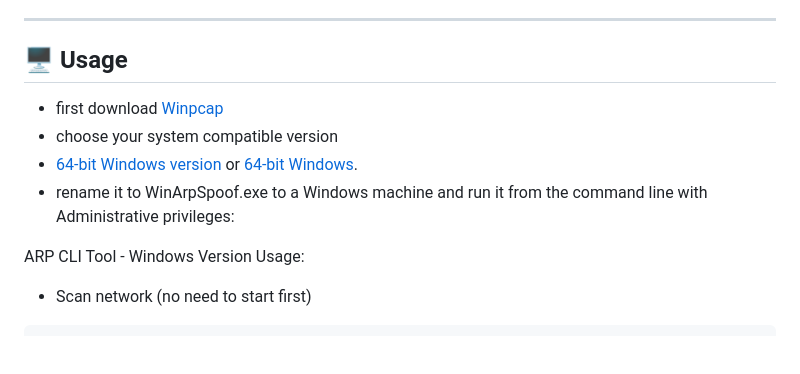
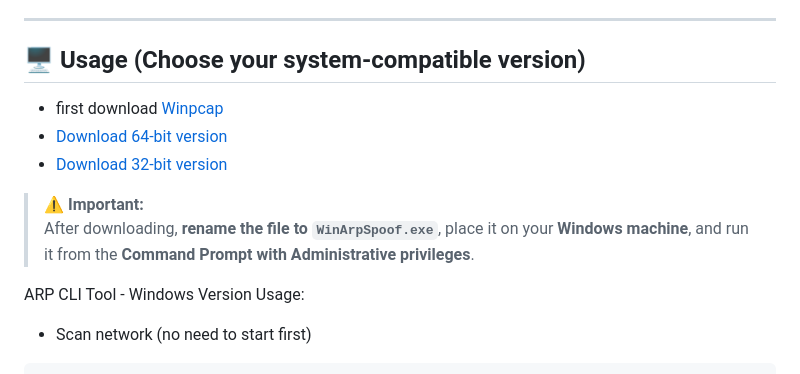
Before and after one commit to ZiadSafwat/WinArpSpoof, a Markdown page: README.md, the part around the change. Rendered like a GitHub page; blank space fills up the shorter version.

```diff
--- a/README.md
+++ b/README.md
@@ -15,12 +15,15 @@ When running with `start` command, the tool now automatically:
 - 🚫 Blocks dynamic ARP updates on your interface
 - 🛡️ Prevents ARP spoofing attacks against your machine
 ---
-## 🖥️ Usage
+## 🖥️ Usage (Choose your system-compatible version)
 
 - first download [Winpcap](https://www.winpcap.org/install/)
-- choose your system compatible version
-- [64-bit Windows version](./WinArpSpoof.exe) or [64-bit Windows](./WinArpSpoof_32bit.exe).
-- rename it to WinArpSpoof.exe to a Windows machine and run it from the command line with Administrative privileges:
+- [Download 64-bit version](./WinArpSpoof.exe)
+- [Download 32-bit version](./WinArpSpoof_32bit.exe)
+
+> ⚠️ **Important:**
+> After downloading, **rename the file to `WinArpSpoof.exe`**, place it on your **Windows machine**, and run it from the **Command Prompt with Administrative privileges**.
+
 
 ARP CLI Tool - Windows Version
 Usage:
```
